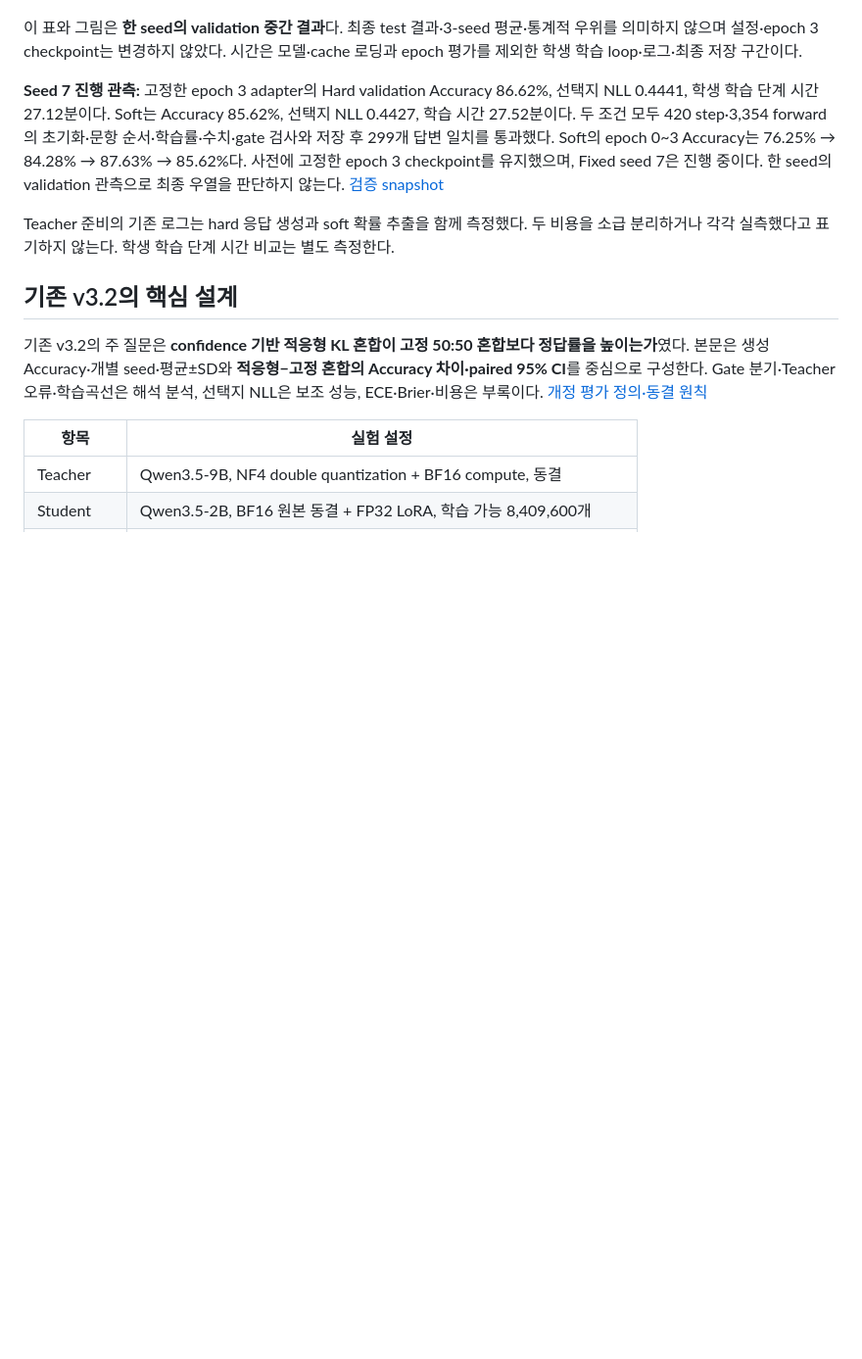
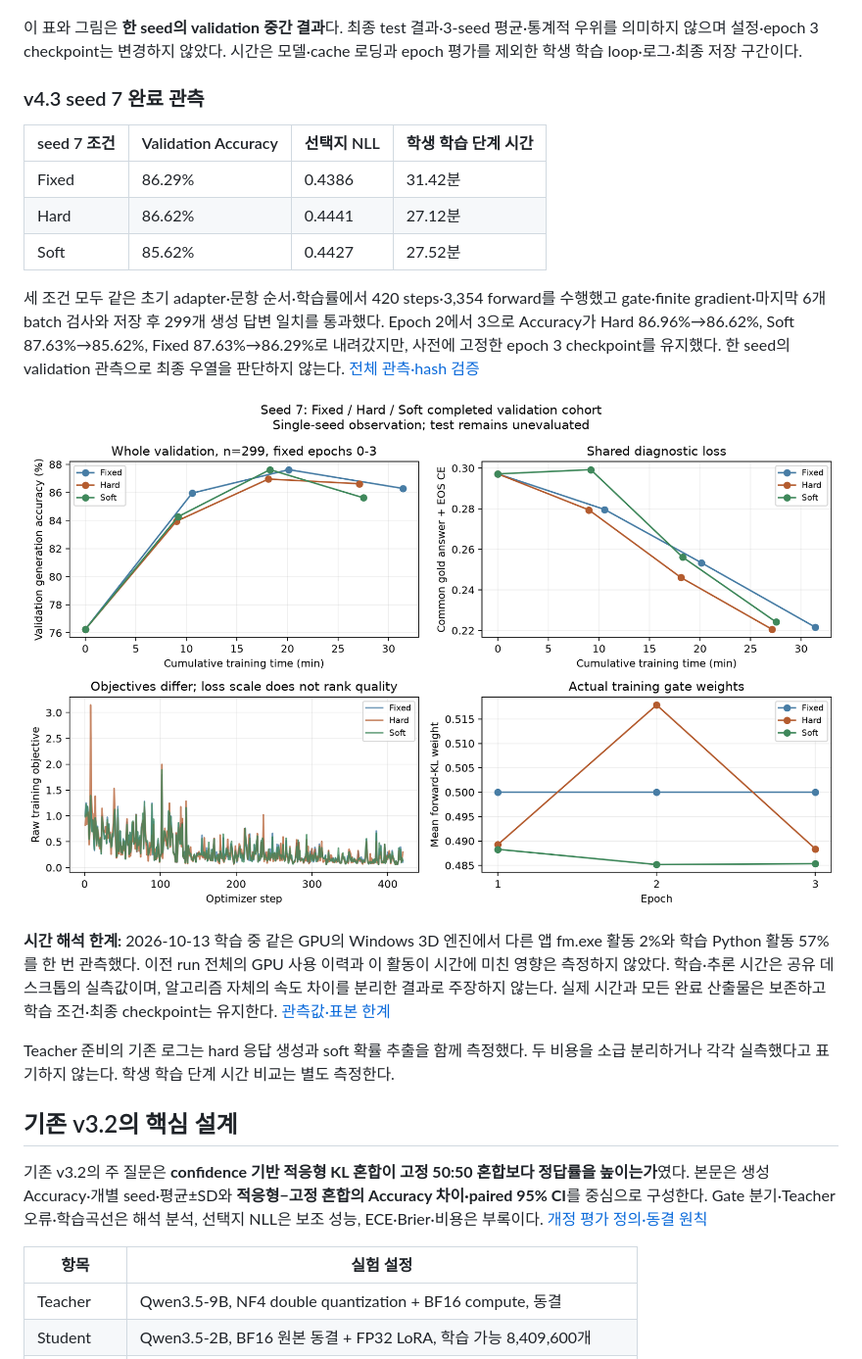
Before and after one commit to distillguard/lightjudge, a Markdown page: docs/RESEARCH_REPORT.md, the part around the change printed below. Shown: that part at 98% size. Rendered like a GitHub page; pictures changed too: results/gate_comparison_v4/progress/seed7_validation_curves.png (added); blank space fills up the shorter version.

Commit message:
Report completed seed7 gate cohort and observed timing limits

```diff
--- a/docs/RESEARCH_REPORT.md
+++ b/docs/RESEARCH_REPORT.md
@@ -55,7 +55,19 @@ Fixed 시간은 원본 adapter와 tensor hash가 일치하는 재현 run에서
 
 이 표와 그림은 **한 seed의 validation 중간 결과**다. 최종 test 결과·3-seed 평균·통계적 우위를 의미하지 않으며 설정·epoch 3 checkpoint는 변경하지 않았다. 시간은 모델·cache 로딩과 epoch 평가를 제외한 학생 학습 loop·로그·최종 저장 구간이다.
 
-**Seed 7 진행 관측:** 고정한 epoch 3 adapter의 Hard validation Accuracy 86.62%, 선택지 NLL 0.4441, 학생 학습 단계 시간 27.12분이다. Soft는 Accuracy 85.62%, 선택지 NLL 0.4427, 학습 시간 27.52분이다. 두 조건 모두 420 step·3,354 forward의 초기화·문항 순서·학습률·수치·gate 검사와 저장 후 299개 답변 일치를 통과했다. Soft의 epoch 0~3 Accuracy는 76.25% → 84.28% → 87.63% → 85.62%다. 사전에 고정한 epoch 3 checkpoint를 유지했으며, Fixed seed 7은 진행 중이다. 한 seed의 validation 관측으로 최종 우열을 판단하지 않는다. [검증 snapshot](../results/protocols/gate_run_status.json)
+### v4.3 seed 7 완료 관측
+
+| seed 7 조건 | Validation Accuracy | 선택지 NLL | 학생 학습 단계 시간 |
+|---|---|---|---|
+| Fixed | 86.29% | 0.4386 | 31.42분 |
+| Hard | 86.62% | 0.4441 | 27.12분 |
+| Soft | 85.62% | 0.4427 | 27.52분 |
+
+세 조건 모두 같은 초기 adapter·문항 순서·학습률에서 420 steps·3,354 forward를 수행했고 gate·finite gradient·마지막 6개 batch 검사와 저장 후 299개 생성 답변 일치를 통과했다. Epoch 2에서 3으로 Accuracy가 Hard 86.96%→86.62%, Soft 87.63%→85.62%, Fixed 87.63%→86.29%로 내려갔지만, 사전에 고정한 epoch 3 checkpoint를 유지했다. 한 seed의 validation 관측으로 최종 우열을 판단하지 않는다. [전체 관측·hash 검증](../results/gate_comparison_v4/progress/seed7_validation_curves.json)
+
+![Seed 7 전체 validation 학습곡선](../results/gate_comparison_v4/progress/seed7_validation_curves.png)
+
+**시간 해석 한계:** 2026-10-13 학습 중 같은 GPU의 Windows 3D 엔진에서 다른 앱 fm.exe 활동 2%와 학습 Python 활동 57%를 한 번 관측했다. 이전 run 전체의 GPU 사용 이력과 이 활동이 시간에 미친 영향은 측정하지 않았다. 학습·추론 시간은 공유 데스크톱의 실측값이며, 알고리즘 자체의 속도 차이를 분리한 결과로 주장하지 않는다. 실제 시간과 모든 완료 산출물은 보존하고 학습 조건·최종 checkpoint는 유지한다. [관측값·표본 한계](../results/checks/timing_environment_snapshot.json)
 
 Teacher 준비의 기존 로그는 hard 응답 생성과 soft 확률 추출을 함께 측정했다. 두 비용을 소급 분리하거나 각각 실측했다고 표기하지 않는다. 학생 학습 단계 시간 비교는 별도 측정한다.
 
```
Also changed, not shown: other parts of docs/RESEARCH_REPORT.md (+1 -1 lines), README.md (+1 -1 lines), docs/RESEARCH_PLAN.md (+2 -1 lines), 4 other files.
